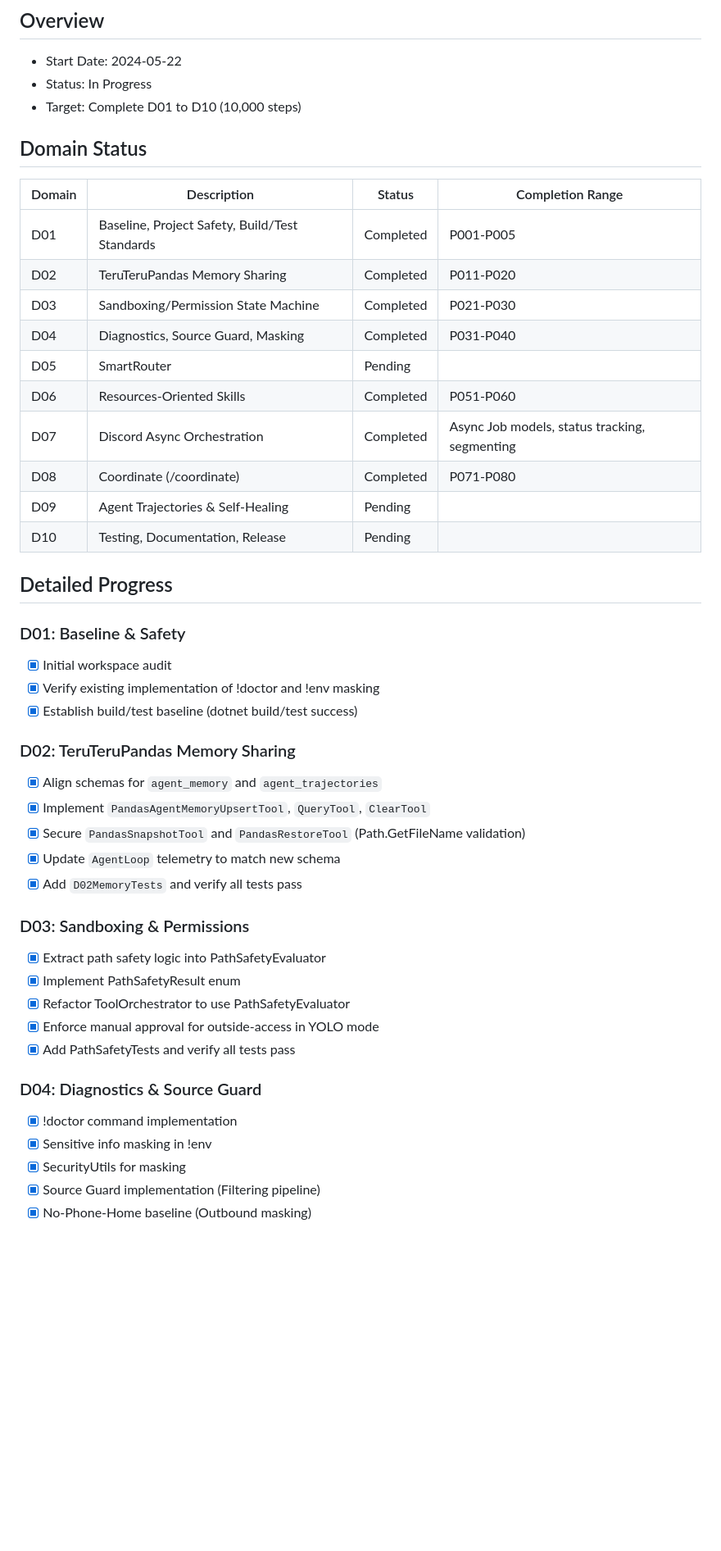
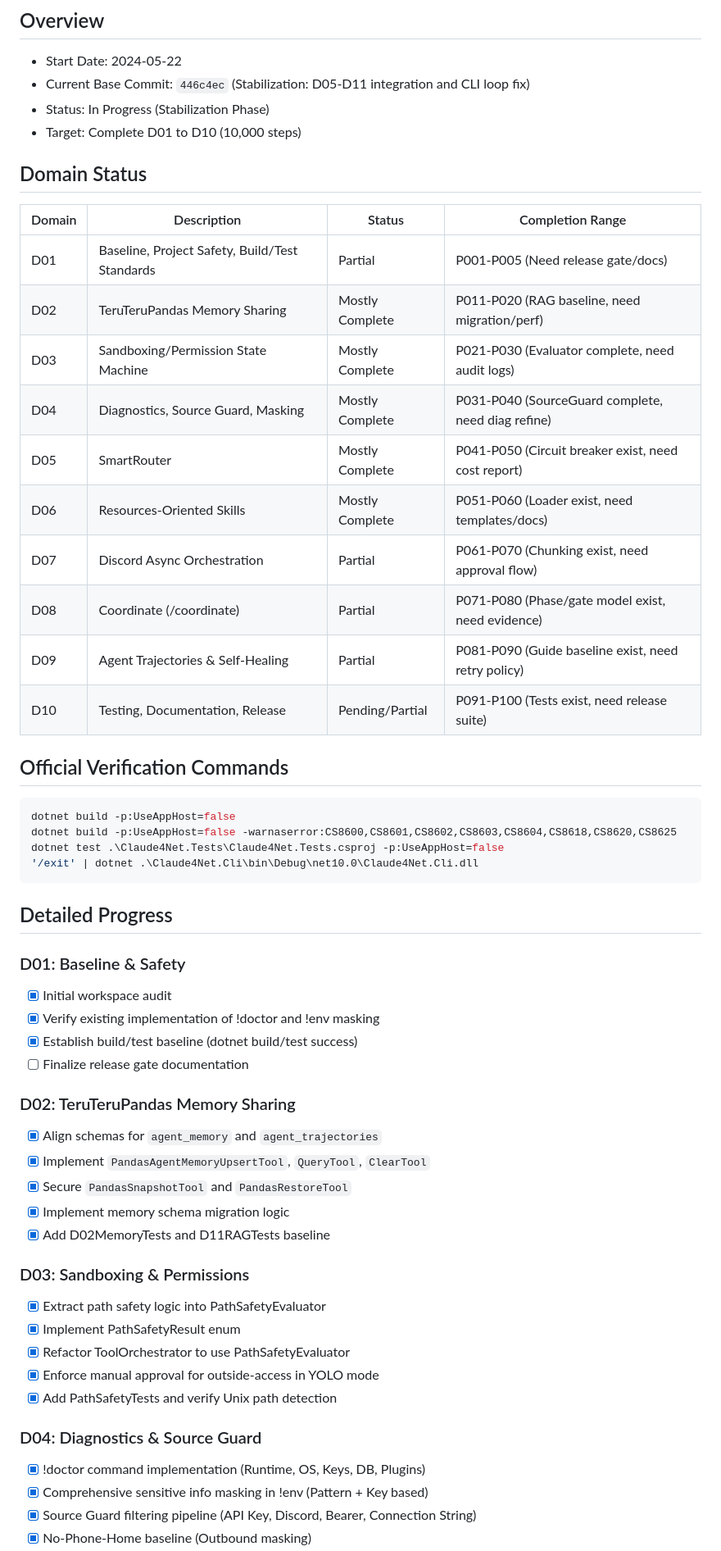
Before and after one commit to Terkiss/Claude4Net, a Markdown page: IMPLEMENTATION_PROGRESS.md, the part around one of its changes. Shown at 82% size. GitHub-like rendering; blank space fills up the shorter version.

````diff
--- a/IMPLEMENTATION_PROGRESS.md
+++ b/IMPLEMENTATION_PROGRESS.md
@@ -2,22 +2,31 @@
 
 ## Overview
 - Start Date: 2024-05-22
-- Status: In Progress
+- Current Base Commit: `446c4ec` (Stabilization: D05-D11 integration and CLI loop fix)
+- Status: In Progress (Stabilization Phase)
 - Target: Complete D01 to D10 (10,000 steps)
 
 ## Domain Status
 | Domain | Description | Status | Completion Range |
 | --- | --- | --- | --- |
-| D01 | Baseline, Project Safety, Build/Test Standards | Completed | P001-P005 |
-| D02 | TeruTeruPandas Memory Sharing | Completed | P011-P020 |
-| D03 | Sandboxing/Permission State Machine | Completed | P021-P030 |
-| D04 | Diagnostics, Source Guard, Masking | Completed | P031-P040 |
-| D05 | SmartRouter | Pending | |
-| D06 | Resources-Oriented Skills | Completed | P051-P060 |
-| D07 | Discord Async Orchestration | Completed | Async Job models, status tracking, segmenting |
-| D08 | Coordinate (/coordinate) | Completed | P071-P080 |
-| D09 | Agent Trajectories & Self-Healing | Pending | |
-| D10 | Testing, Documentation, Release | Pending | |
+| D01 | Baseline, Project Safety, Build/Test Standards | Partial | P001-P005 (Need release gate/docs) |
+| D02 | TeruTeruPandas Memory Sharing | Mostly Complete | P011-P020 (RAG baseline, need migration/perf) |
+| D03 | Sandboxing/Permission State Machine | Mostly Complete | P021-P030 (Evaluator complete, need audit logs) |
+| D04 | Diagnostics, Source Guard, Masking | Mostly Complete | P031-P040 (SourceGuard complete, need diag refine) |
+| D05 | SmartRouter | Mostly Complete | P041-P050 (Circuit breaker exist, need cost report) |
+| D06 | Resources-Oriented Skills | Mostly Complete | P051-P060 (Loader exist, need templates/docs) |
+| D07 | Discord Async Orchestration | Partial | P061-P070 (Chunking exist, need approval flow) |
+| D08 | Coordinate (/coordinate) | Partial | P071-P080 (Phase/gate model exist, need evidence) |
+| D09 | Agent Trajectories & Self-Healing | Partial | P081-P090 (Guide baseline exist, need retry policy) |
+| D10 | Testing, Documentation, Release | Pending/Partial | P091-P100 (Tests exist, need release suite) |
+
+## Official Verification Commands
+```powershell
+dotnet build -p:UseAppHost=false
+dotnet build -p:UseAppHost=false -warnaserror:CS8600,CS8601,CS8602,CS8603,CS8604,CS8618,CS8620,CS8625
+dotnet test .\Claude4Net.Tests\Claude4Net.Tests.csproj -p:UseAppHost=false
+'/exit' | dotnet .\Claude4Net.Cli\bin\Debug\net10.0\Claude4Net.Cli.dll
+```
 
 ## Detailed Progress
 
@@ -25,24 +34,24 @@
 - [x] Initial workspace audit
 - [x] Verify existing implementation of !doctor and !env masking
 - [x] Establish build/test baseline (dotnet build/test success)
+- [ ] Finalize release gate documentation
 
 ### D02: TeruTeruPandas Memory Sharing
 - [x] Align schemas for `agent_memory` and `agent_trajectories`
 - [x] Implement `PandasAgentMemoryUpsertTool`, `QueryTool`, `ClearTool`
-- [x] Secure `PandasSnapshotTool` and `PandasRestoreTool` (Path.GetFileName validation)
-- [x] Update `AgentLoop` telemetry to match new schema
-- [x] Add `D02MemoryTests` and verify all tests pass
+- [x] Secure `PandasSnapshotTool` and `PandasRestoreTool`
+- [x] Implement memory schema migration logic
+- [x] Add D02MemoryTests and D11RAGTests baseline
 
 ### D03: Sandboxing & Permissions
 - [x] Extract path safety logic into PathSafetyEvaluator
 - [x] Implement PathSafetyResult enum
 - [x] Refactor ToolOrchestrator to use PathSafetyEvaluator
 - [x] Enforce manual approval for outside-access in YOLO mode
-- [x] Add PathSafetyTests and verify all tests pass
+- [x] Add PathSafetyTests and verify Unix path detection
 
 ### D04: Diagnostics & Source Guard
-- [x] !doctor command implementation
-- [x] Sensitive info masking in !env
-- [x] SecurityUtils for masking
-- [x] Source Guard implementation (Filtering pipeline)
+- [x] !doctor command implementation (Runtime, OS, Keys, DB, Plugins)
+- [x] Comprehensive sensitive info masking in !env (Pattern + Key based)
+- [x] Source Guard filtering pipeline (API Key, Discord, Bearer, Connection String)
 - [x] No-Phone-Home baseline (Outbound masking)
````
Also changed, not shown: other parts of IMPLEMENTATION_PROGRESS.md (+21 -16 lines).
